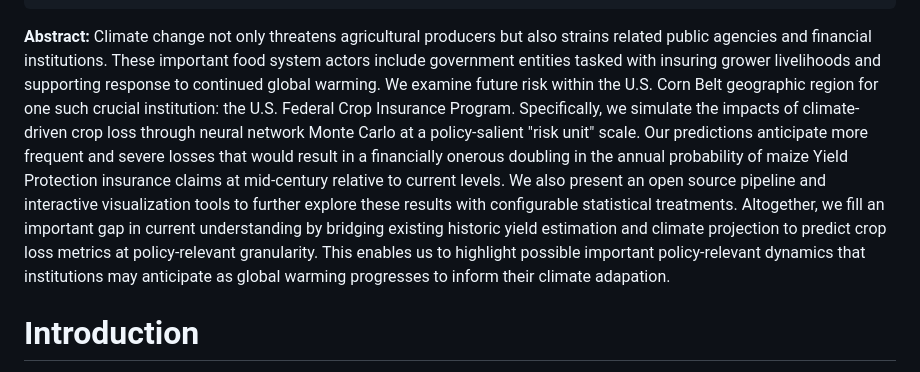
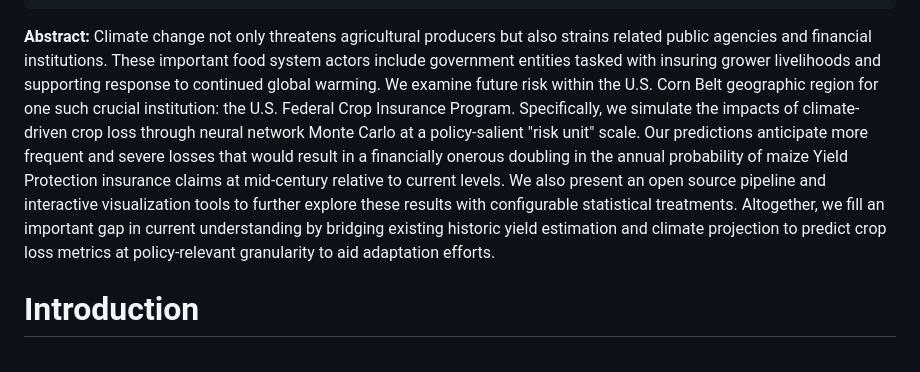
Before and after one commit to SchmidtDSE/maize-loss-climate-experiment, a Markdown page: paper/paper.md, the part around the change. GitHub-like rendering.

Commit message:
Shorten abstract.

```diff
--- a/paper/paper.md
+++ b/paper/paper.md
@@ -33,7 +33,7 @@ output:
     template: default.tex
 ---
 
-**Abstract:** Climate change not only threatens agricultural producers but also strains related public agencies and financial institutions. These important food system actors include government entities tasked with insuring grower livelihoods and supporting response to continued global warming. We examine future risk within the U.S. Corn Belt geographic region for one such crucial institution: the U.S. Federal Crop Insurance Program. Specifically, we simulate the impacts of climate-driven crop loss through neural network Monte Carlo at a policy-salient "risk unit" scale. Our predictions anticipate more frequent and severe losses that would result in a financially onerous doubling in the annual probability of maize Yield Protection insurance claims at mid-century relative to current levels. We also present an open source pipeline and interactive visualization tools to further explore these results with configurable statistical treatments. Altogether, we fill an important gap in current understanding by bridging existing historic yield estimation and climate projection to predict crop loss metrics at policy-relevant granularity. This enables us to highlight possible important policy-relevant dynamics that institutions may anticipate as global warming progresses to inform their climate adapation.
+**Abstract:** Climate change not only threatens agricultural producers but also strains related public agencies and financial institutions. These important food system actors include government entities tasked with insuring grower livelihoods and supporting response to continued global warming. We examine future risk within the U.S. Corn Belt geographic region for one such crucial institution: the U.S. Federal Crop Insurance Program. Specifically, we simulate the impacts of climate-driven crop loss through neural network Monte Carlo at a policy-salient "risk unit" scale. Our predictions anticipate more frequent and severe losses that would result in a financially onerous doubling in the annual probability of maize Yield Protection insurance claims at mid-century relative to current levels. We also present an open source pipeline and interactive visualization tools to further explore these results with configurable statistical treatments. Altogether, we fill an important gap in current understanding by bridging existing historic yield estimation and climate projection to predict crop loss metrics at policy-relevant granularity to aid adaptation efforts.
 
 # Introduction
 Public institutions such as government-supported crop insurance play an important role in agricultural stability across much of the world [@mahul_government_2010]. We add to existing work regarding global warming impacts to these essential food systems actors [@diffenbaugh_historical_2021] by examining the U.S. Federal Crop Insurance Program inside the U.S. Corn Belt geographic region. More specifically, we build upon prior climate projections [@williams_high_2024] and remote sensing yield estimations [@lobell_scalable_2015] to generate yield loss projections for maize through Monte Carlo simulations on top of neural network regressors. As further described below, this enables prediction of future insurance claims rates under climate change at an institutionally-relevant spatial scale.
```
